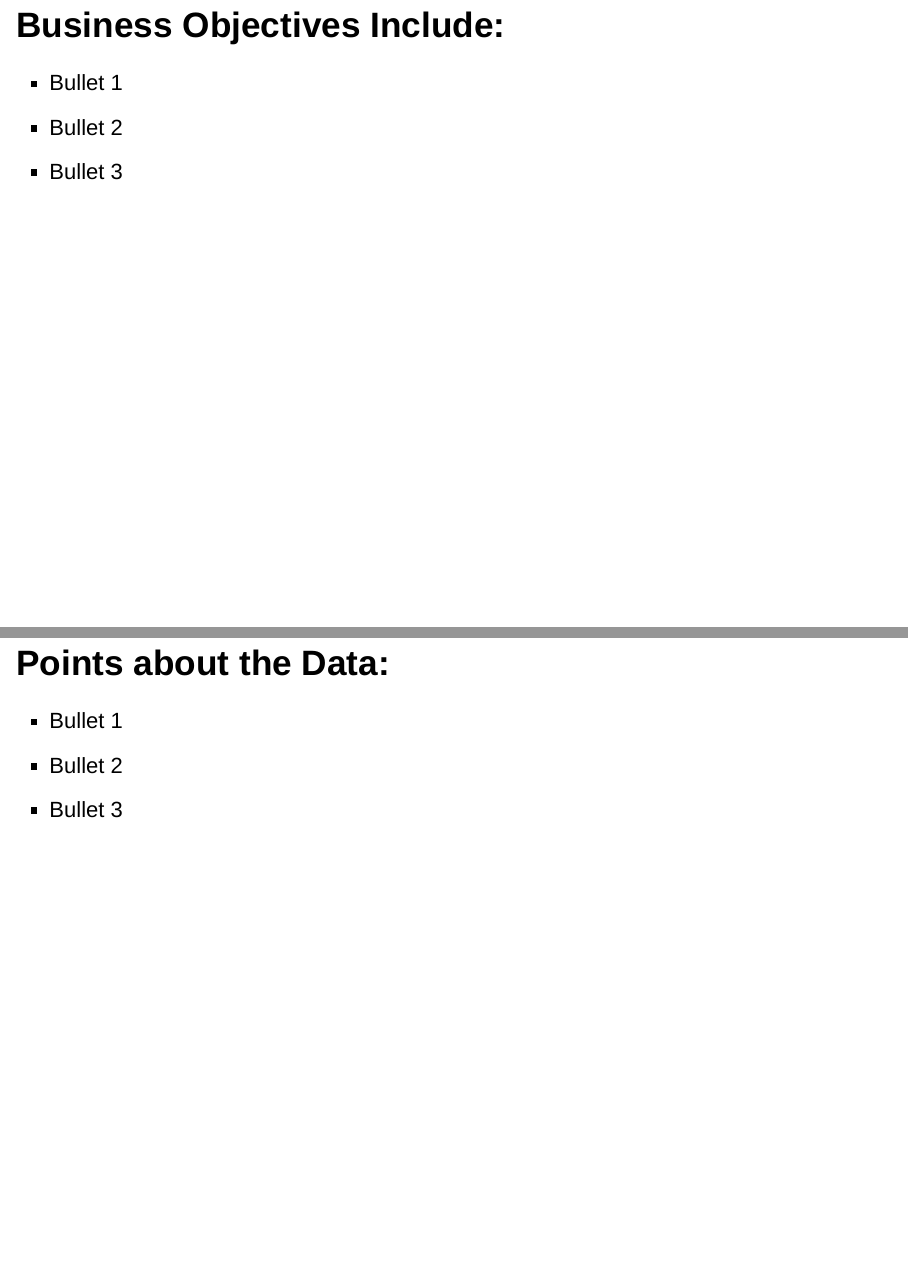
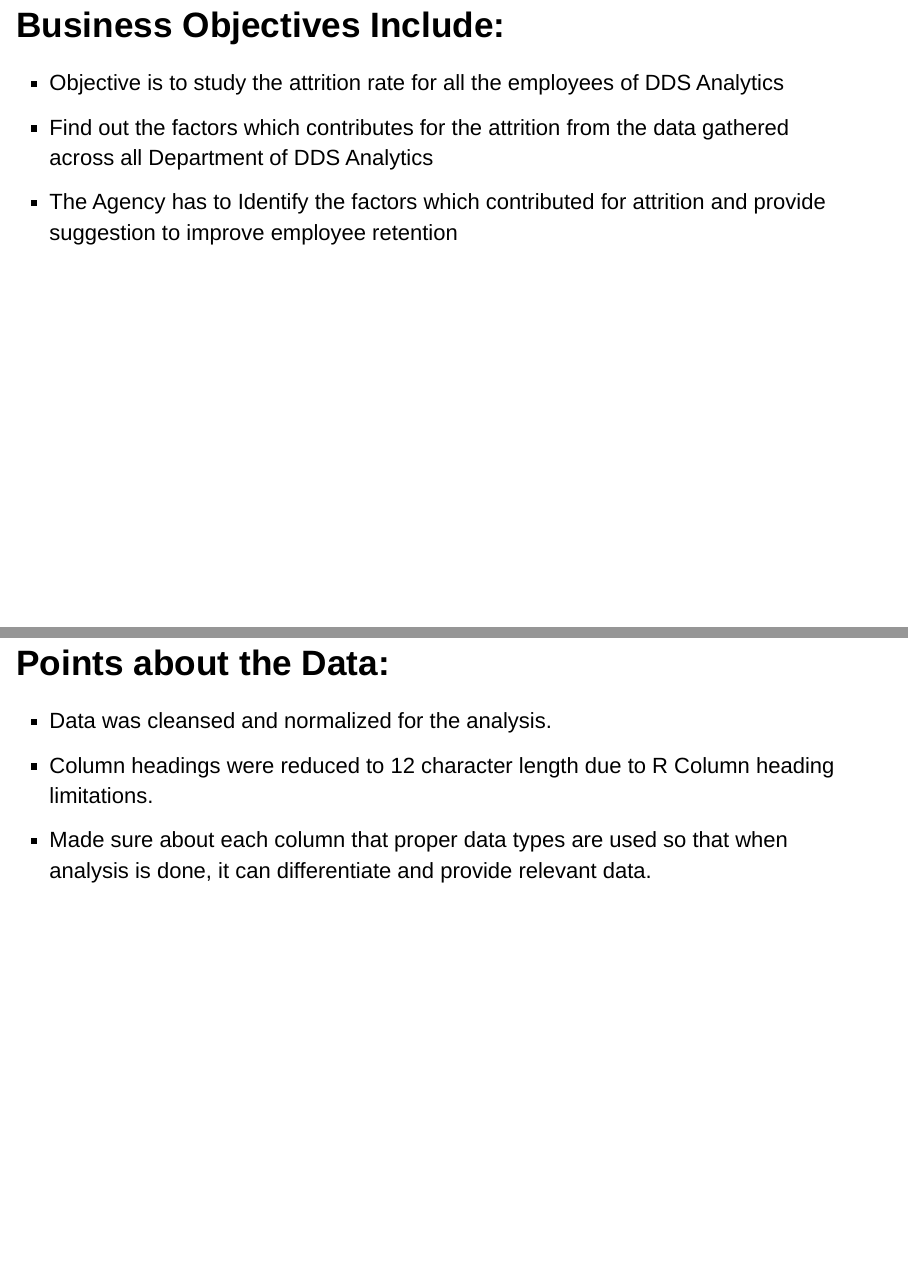
Before and after one commit to danageis/SMU-MSDS6306-CaseStudy2, an R Markdown document (Talent_Management_MSDS6306_CS2_slides.Rmd): pages 3 and 4 of 10, joined at a grey line. Rendered offline with R 4.5, knitr and Pandoc, with nearby package versions; drawn as Slidy slides in place of the format the file asks for.

Commit message:
updated and hopefully kept changes between users.

```diff
--- a/Talent_Management_MSDS6306_CS2_slides.Rmd
+++ b/Talent_Management_MSDS6306_CS2_slides.Rmd
@@ -31,15 +31,15 @@
 
 ## Business Objectives Include:
 
-- Bullet 1
-- Bullet 2
-- Bullet 3
+- Objective is to study the attrition rate for all the employees of DDS Analytics
+- Find out the factors which contributes for the attrition from the data gathered across all Department of DDS Analytics
+- The Agency has to Identify the factors which contributed for attrition and provide suggestion to improve employee retention
 
 ## Points about the Data:
 
-- Bullet 1
-- Bullet 2
-- Bullet 3
+- Data was cleansed and normalized for the analysis.
+- Column headings were reduced to 12 character length due to R Column heading limitations.
+- Made sure about each column that proper data types are used so that when analysis is done, it can differentiate and provide relevant data.
 
 ## Methodology:
 
```
